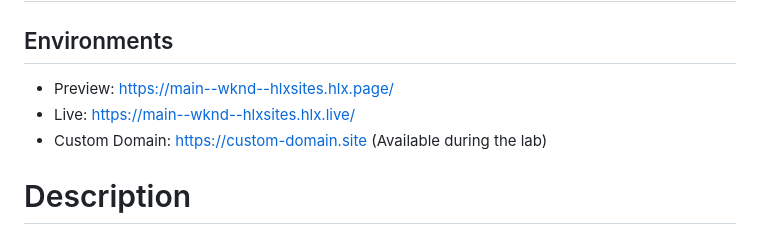
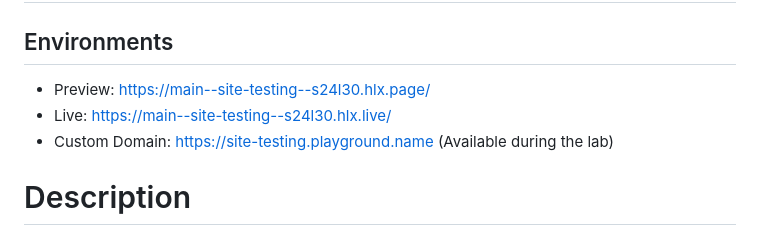
Before and after one commit to S24L430/site-testing, a Markdown page: README.md, the part around the change. Rendered like a GitHub page.

```diff
--- a/README.md
+++ b/README.md
@@ -1,9 +1,9 @@
 # Edge Delivery Services - Summit 2024
 
 ## Environments
-- Preview: https://main--wknd--hlxsites.hlx.page/
-- Live: https://main--wknd--hlxsites.hlx.live/
-- Custom Domain: https://custom-domain.site (Available during the lab)
+- Preview: https://main--site-testing--s24l30.hlx.page/
+- Live: https://main--site-testing--s24l30.hlx.live/
+- Custom Domain: https://site-testing.playground.name (Available during the lab)
 
 # Description
 Codebase for the fictional WKND site, showcasing the capabilities of Adobe's Edge Delivery Services. Highlights include:
```
